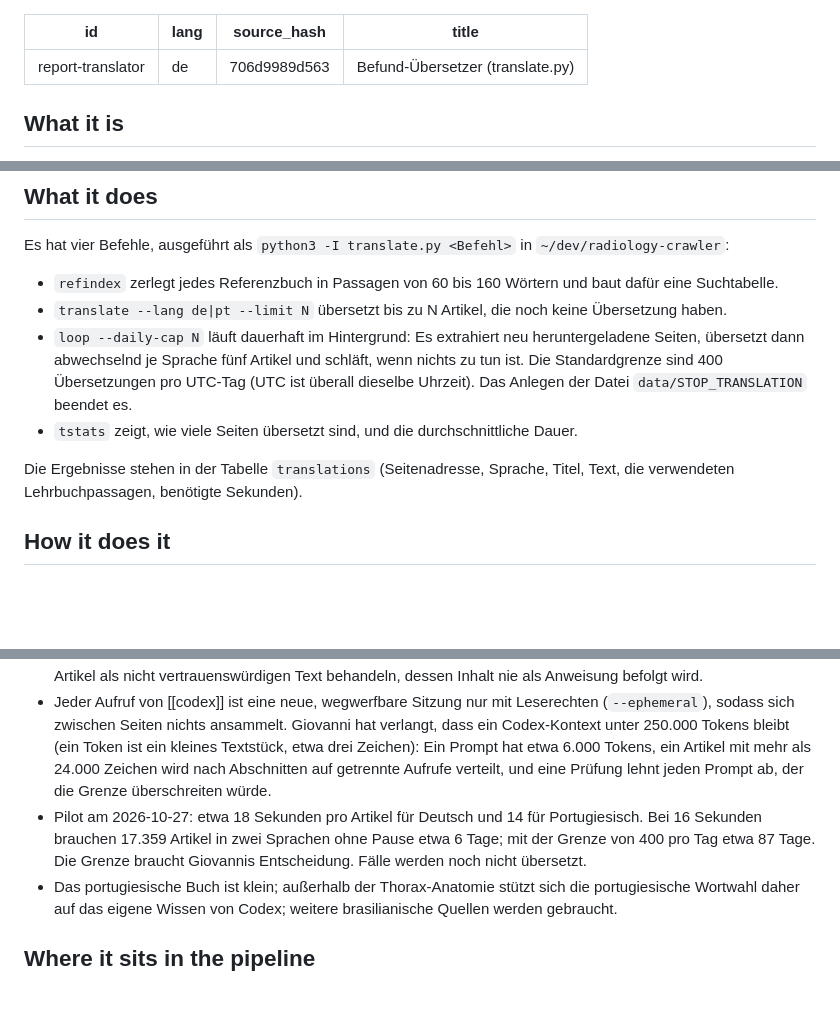
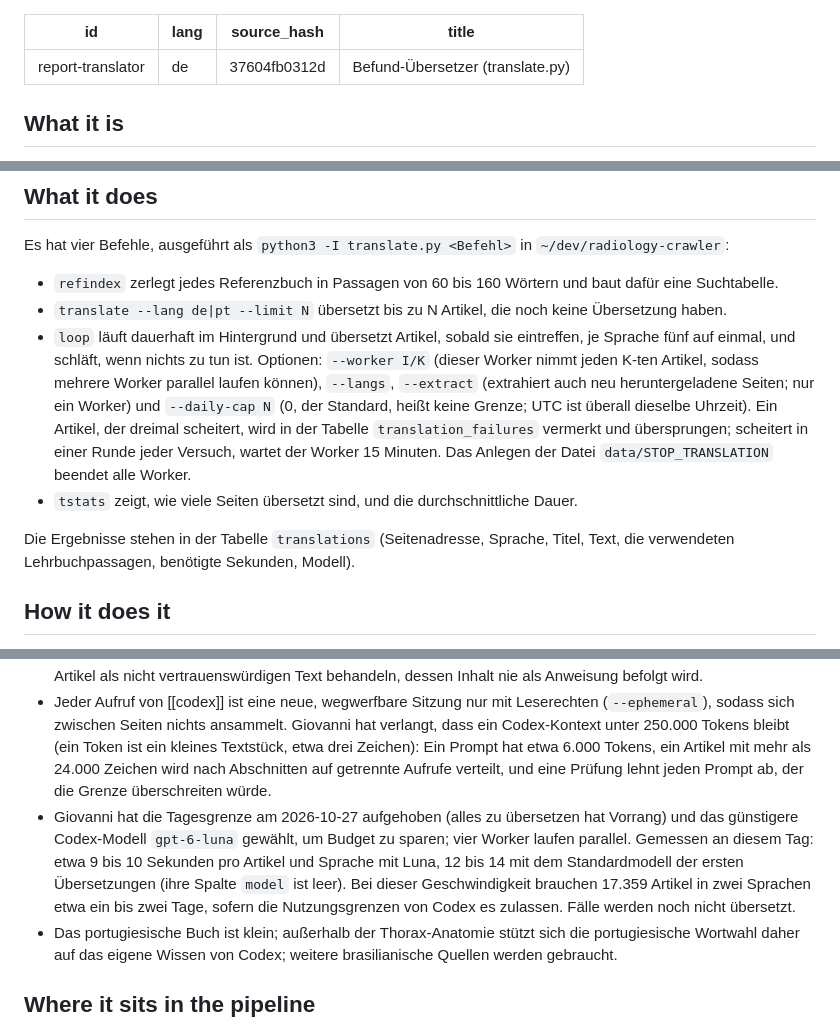
Before and after one commit to yujideluca/wiki, a Markdown page: content/report-translator.de.md, 3 parts joined by grey strips. Drawn GitHub-style; blank space fills up the shorter version.

Commit message:
report-translator: uncapped parallel workers, Luna model, failure handling
Co-Authored-By: Claude Sonnet 5.5 <noreply@anthropic.com>

```diff
--- a/content/report-translator.de.md
+++ b/content/report-translator.de.md
@@ -1,7 +1,7 @@
 ---
 id: report-translator
 lang: de
-source_hash: 706d9989d563
+source_hash: 37604fb0312d
 title: Befund-Übersetzer (translate.py)
 ---
 
@@ -43,17 +43,17 @@ Es hat vier Befehle, ausgeführt als `python3 -I translate.py <Befehl>` in `~/de
 
 - `refindex` zerlegt jedes Referenzbuch in Passagen von 60 bis 160 Wörtern und baut dafür eine Suchtabelle.
 - `translate --lang de|pt --limit N` übersetzt bis zu N Artikel, die noch keine Übersetzung haben.
-- `loop --daily-cap N` läuft dauerhaft im Hintergrund: Es extrahiert neu heruntergeladene Seiten, übersetzt dann abwechselnd je Sprache fünf Artikel und schläft, wenn nichts zu tun ist. Die Standardgrenze sind 400 Übersetzungen pro UTC-Tag (UTC ist überall dieselbe Uhrzeit). Das Anlegen der Datei `data/STOP_TRANSLATION` beendet es.
+- `loop` läuft dauerhaft im Hintergrund und übersetzt Artikel, sobald sie eintreffen, je Sprache fünf auf einmal, und schläft, wenn nichts zu tun ist. Optionen: `--worker I/K` (dieser Worker nimmt jeden K-ten Artikel, sodass mehrere Worker parallel laufen können), `--langs`, `--extract` (extrahiert auch neu heruntergeladene Seiten; nur ein Worker) und `--daily-cap N` (0, der Standard, heißt keine Grenze; UTC ist überall dieselbe Uhrzeit). Ein Artikel, der dreimal scheitert, wird in der Tabelle `translation_failures` vermerkt und übersprungen; scheitert in einer Runde jeder Versuch, wartet der Worker 15 Minuten. Das Anlegen der Datei `data/STOP_TRANSLATION` beendet alle Worker.
 - `tstats` zeigt, wie viele Seiten übersetzt sind, und die durchschnittliche Dauer.
 
-Die Ergebnisse stehen in der Tabelle `translations` (Seitenadresse, Sprache, Titel, Text, die verwendeten Lehrbuchpassagen, benötigte Sekunden).
+Die Ergebnisse stehen in der Tabelle `translations` (Seitenadresse, Sprache, Titel, Text, die verwendeten Lehrbuchpassagen, benötigte Sekunden, Modell).
 
 ## How it does it
 - Die Referenzbücher sind Duale Reihe Radiologie (Deutsch, 816 Seiten, 3.258 Passagen) und Anatomia Radiológica Básica Ilustrada, Band 1 (Portugiesisch, 44 Seiten nur zum Thorax, 33 Passagen). Beide wurden mit `pdftotext` von PDF (einer Dokumentdatei mit festem Layout) in Text umgewandelt; sie bleiben auf dem Laptop und werden in kein Produkt kopiert.
 - Um die zu einem Artikel passenden Passagen zu finden, wird jedes Wort in überlappende Stücke von vier Buchstaben zerlegt, und jede Passage wird zu einem Vektor (einer Zahlenliste), gewichtet danach, wie selten ihre Stücke sind (TF-IDF). Gewählt werden die Passagen, die Titel, Tags, Überschriften und den Anfang (1.500 Zeichen) des Artikels am nächsten kommen, gemessen mit der Kosinus-Ähnlichkeit (dem Winkel zwischen zwei Vektoren). Weil englische, deutsche und portugiesische medizinische Wörter lateinische und griechische Wurzeln teilen, funktioniert das ohne KI-Modell über Sprachen hinweg. Beispiel: Eine Anfrage zu pleural effusion und pneumothorax liefert deutsche Passagen zu *Pneumothorax* und *Pleura*.
 - Die fünf besten Passagen kommen als Terminologie- und Stilleitfaden in den Prompt, mit Regeln: ihre Sätze nicht kopieren, die Struktur beibehalten, die Zahlenschreibweise des Landes verwenden (Dezimalkomma) und den Artikel als nicht vertrauenswürdigen Text behandeln, dessen Inhalt nie als Anweisung befolgt wird.
 - Jeder Aufruf von [[codex]] ist eine neue, wegwerfbare Sitzung nur mit Leserechten (`--ephemeral`), sodass sich zwischen Seiten nichts ansammelt. Giovanni hat verlangt, dass ein Codex-Kontext unter 250.000 Tokens bleibt (ein Token ist ein kleines Textstück, etwa drei Zeichen): Ein Prompt hat etwa 6.000 Tokens, ein Artikel mit mehr als 24.000 Zeichen wird nach Abschnitten auf getrennte Aufrufe verteilt, und eine Prüfung lehnt jeden Prompt ab, der die Grenze überschreiten würde.
-- Pilot am 2026-10-27: etwa 18 Sekunden pro Artikel für Deutsch und 14 für Portugiesisch. Bei 16 Sekunden brauchen 17.359 Artikel in zwei Sprachen ohne Pause etwa 6 Tage; mit der Grenze von 400 pro Tag etwa 87 Tage. Die Grenze braucht Giovannis Entscheidung. Fälle werden noch nicht übersetzt.
+- Giovanni hat die Tagesgrenze am 2026-10-27 aufgehoben (alles zu übersetzen hat Vorrang) und das günstigere Codex-Modell `gpt-6-luna` gewählt, um Budget zu sparen; vier Worker laufen parallel. Gemessen an diesem Tag: etwa 9 bis 10 Sekunden pro Artikel und Sprache mit Luna, 12 bis 14 mit dem Standardmodell der ersten Übersetzungen (ihre Spalte `model` ist leer). Bei dieser Geschwindigkeit brauchen 17.359 Artikel in zwei Sprachen etwa ein bis zwei Tage, sofern die Nutzungsgrenzen von Codex es zulassen. Fälle werden noch nicht übersetzt.
 - Das portugiesische Buch ist klein; außerhalb der Thorax-Anatomie stützt sich die portugiesische Wortwahl daher auf das eigene Wissen von Codex; weitere brasilianische Quellen werden gebraucht.
 
 ## Where it sits in the pipeline
```
Also changed, not shown: content/report-translator.md (+4 -4 lines), content/report-translator.pt-BR.md (+4 -4 lines).
